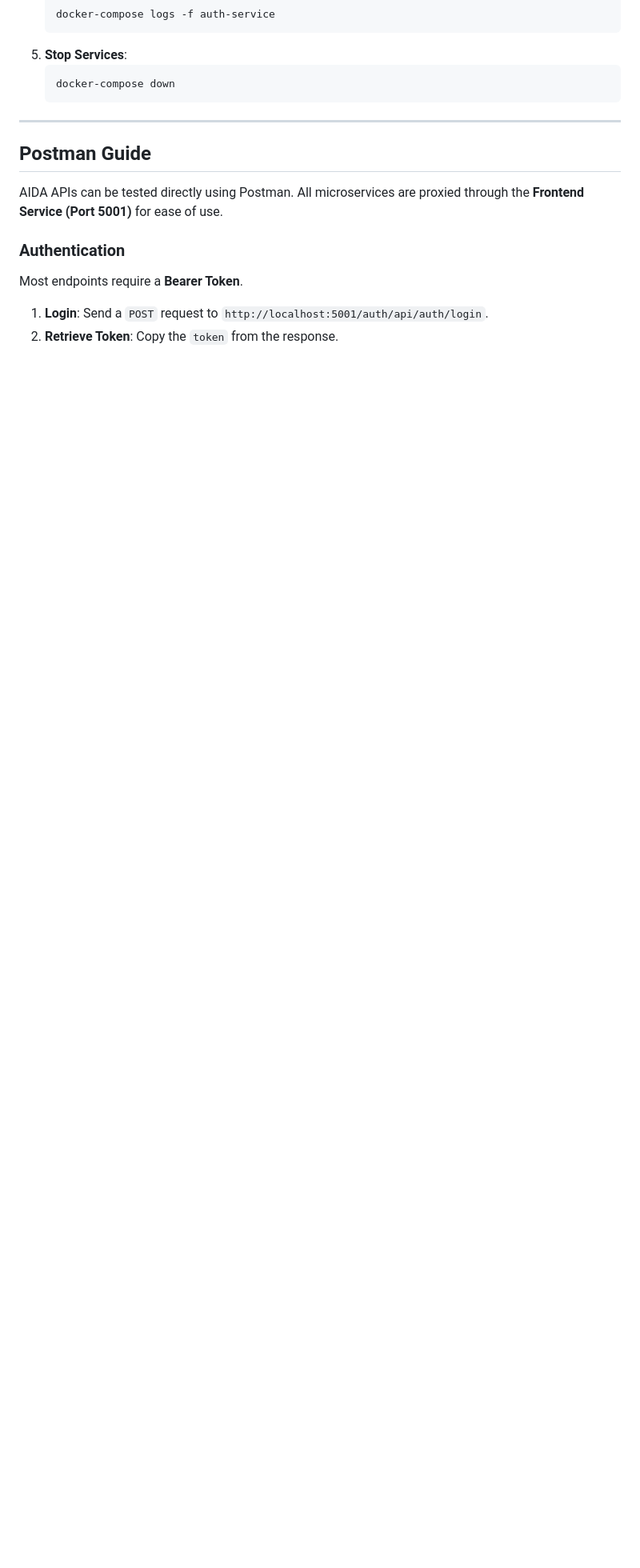
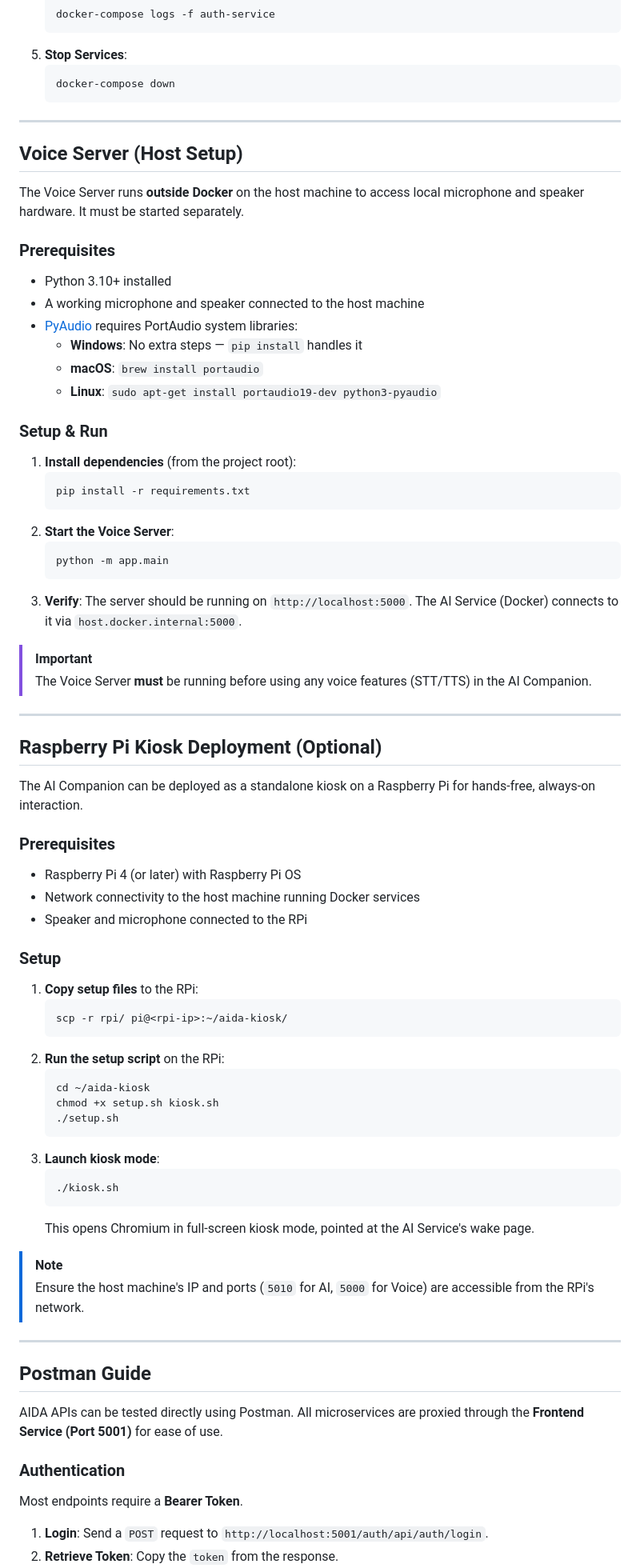
Before and after one commit to HRx88/AIDA, a Markdown page: README.md, the part around the change. Shown at 80% size. Drawn GitHub-style; blank space fills up the shorter version.

Commit message:
Update README with Voice Server and Raspberry Pi setup
Added setup instructions for Voice Server and Raspberry Pi kiosk deployment.

````diff
--- a/README.md
+++ b/README.md
@@ -315,6 +315,54 @@ AIDA is fully containerized using Docker, allowing for consistent deployment acr
 
 ---
 
+## Voice Server (Host Setup)
+The Voice Server runs **outside Docker** on the host machine to access local microphone and speaker hardware. It must be started separately.
+### Prerequisites
+- Python 3.10+ installed
+- A working microphone and speaker connected to the host machine
+- [PyAudio](https://pypi.org/project/PyAudio/) requires PortAudio system libraries:
+  - **Windows**: No extra steps — `pip install` handles it
+  - **macOS**: `brew install portaudio`
+  - **Linux**: `sudo apt-get install portaudio19-dev python3-pyaudio`
+### Setup & Run
+1. **Install dependencies** (from the project root):
+   ```bash
+   pip install -r requirements.txt
+   ```
+2. **Start the Voice Server**:
+   ```bash
+   python -m app.main
+   ```
+3. **Verify**: The server should be running on `http://localhost:5000`. The AI Service (Docker) connects to it via `host.docker.internal:5000`.
+> [!IMPORTANT]
+> The Voice Server **must** be running before using any voice features (STT/TTS) in the AI Companion.
+---
+## Raspberry Pi Kiosk Deployment (Optional)
+The AI Companion can be deployed as a standalone kiosk on a Raspberry Pi for hands-free, always-on interaction.
+### Prerequisites
+- Raspberry Pi 4 (or later) with Raspberry Pi OS
+- Network connectivity to the host machine running Docker services
+- Speaker and microphone connected to the RPi
+### Setup
+1. **Copy setup files** to the RPi:
+   ```bash
+   scp -r rpi/ pi@<rpi-ip>:~/aida-kiosk/
+   ```
+2. **Run the setup script** on the RPi:
+   ```bash
+   cd ~/aida-kiosk
+   chmod +x setup.sh kiosk.sh
+   ./setup.sh
+   ```
+3. **Launch kiosk mode**:
+   ```bash
+   ./kiosk.sh
+   ```
+   This opens Chromium in full-screen kiosk mode, pointed at the AI Service's wake page.
+> [!NOTE]
+> Ensure the host machine's IP and ports (`5010` for AI, `5000` for Voice) are accessible from the RPi's network.
+---
+
 ## Postman Guide
 
 AIDA APIs can be tested directly using Postman. All microservices are proxied through the **Frontend Service (Port 5001)** for ease of use.
````
